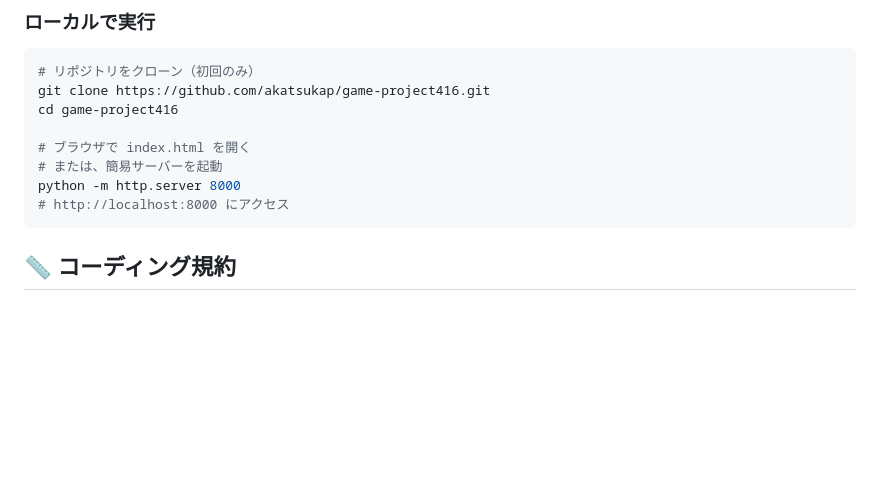
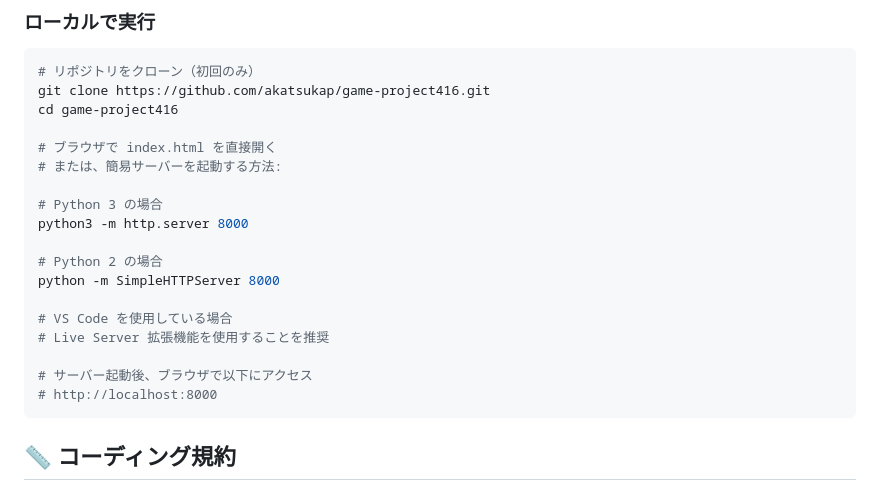
Before and after one commit to akatsukap/game-project416, a Markdown page: docs/CONTRIBUTING.md, the part around the change. GitHub-like rendering; blank space fills up the shorter version.

Commit message:
Improve documentation based on code review feedback
Co-authored-by: akatsukap <137385838+akatsukap@users.noreply.github.com>

````diff
--- a/docs/CONTRIBUTING.md
+++ b/docs/CONTRIBUTING.md
@@ -71,10 +71,20 @@ GitHub で Pull Request を作成し、以下を記載:
 git clone https://github.com/akatsukap/game-project416.git
 cd game-project416
 
-# ブラウザで index.html を開く
-# または、簡易サーバーを起動
-python -m http.server 8000
-# http://localhost:8000 にアクセス
+# ブラウザで index.html を直接開く
+# または、簡易サーバーを起動する方法:
+
+# Python 3 の場合
+python3 -m http.server 8000
+
+# Python 2 の場合
+python -m SimpleHTTPServer 8000
+
+# VS Code を使用している場合
+# Live Server 拡張機能を使用することを推奨
+
+# サーバー起動後、ブラウザで以下にアクセス
+# http://localhost:8000
 ```
 
 ## 📏 コーディング規約
````
Also changed, not shown: docs/EVALUATION.md (+5 -0 lines).
